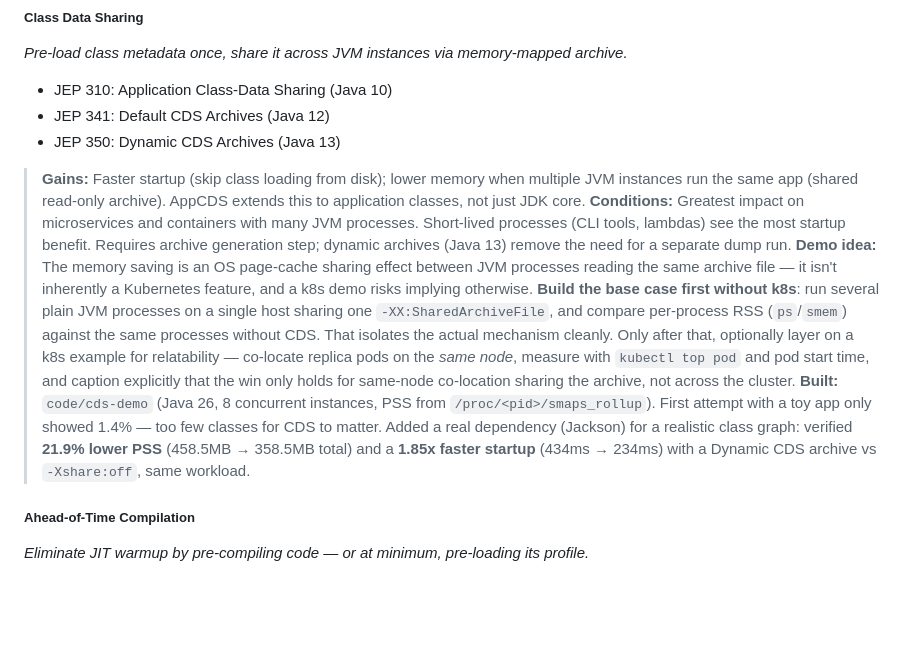
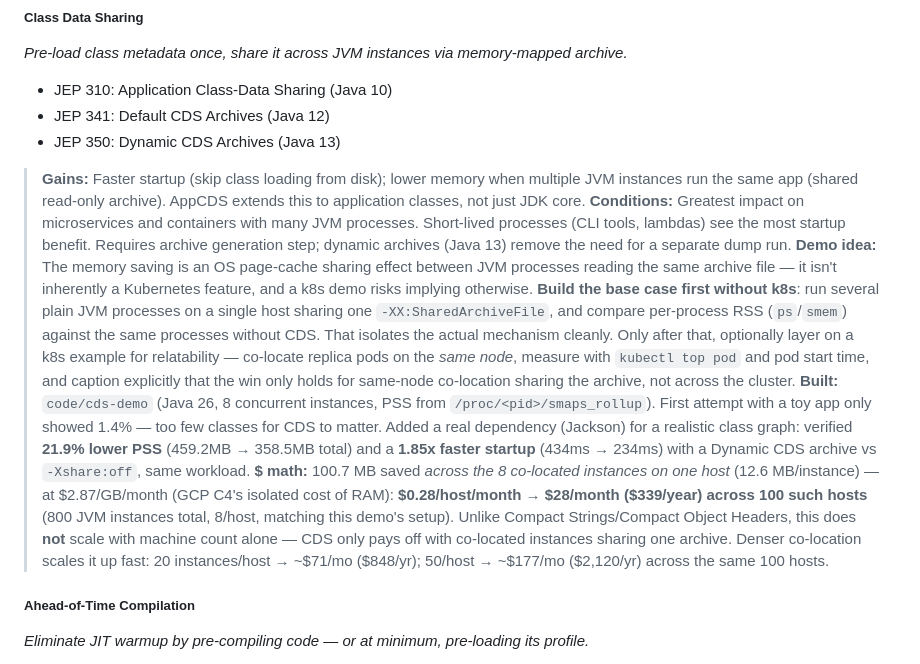
Before and after one commit to smijran/presentations, a Markdown page: if-it-aint-broke/README.md, the part around the change. Rendered like a GitHub page; blank space fills up the shorter version.

```diff
--- a/if-it-aint-broke/README.md
+++ b/if-it-aint-broke/README.md
@@ -186,7 +186,8 @@ The case is simple: staying on an old Java version isn't caution. It's a tax.
 
 > **Gains:** Faster startup (skip class loading from disk); lower memory when multiple JVM instances run the same app (shared read-only archive). AppCDS extends this to application classes, not just JDK core.
 > **Conditions:** Greatest impact on microservices and containers with many JVM processes. Short-lived processes (CLI tools, lambdas) see the most startup benefit. Requires archive generation step; dynamic archives (Java 13) remove the need for a separate dump run.
-> **Demo idea:** The memory saving is an OS page-cache sharing effect between JVM processes reading the same archive file — it isn't inherently a Kubernetes feature, and a k8s demo risks implying otherwise. **Build the base case first without k8s**: run several plain JVM processes on a single host sharing one `-XX:SharedArchiveFile`, and compare per-process RSS (`ps`/`smem`) against the same processes without CDS. That isolates the actual mechanism cleanly. Only after that, optionally layer on a k8s example for relatability — co-locate replica pods on the *same node*, measure with `kubectl top pod` and pod start time, and caption explicitly that the win only holds for same-node co-location sharing the archive, not across the cluster. **Built:** `code/cds-demo` (Java 26, 8 concurrent instances, PSS from `/proc/<pid>/smaps_rollup`). First attempt with a toy app only showed 1.4% — too few classes for CDS to matter. Added a real dependency (Jackson) for a realistic class graph: verified **21.9% lower PSS** (458.5MB → 358.5MB total) and a **1.85x faster startup** (434ms → 234ms) with a Dynamic CDS archive vs `-Xshare:off`, same workload.
+> **Demo idea:** The memory saving is an OS page-cache sharing effect between JVM processes reading the same archive file — it isn't inherently a Kubernetes feature, and a k8s demo risks implying otherwise. **Build the base case first without k8s**: run several plain JVM processes on a single host sharing one `-XX:SharedArchiveFile`, and compare per-process RSS (`ps`/`smem`) against the same processes without CDS. That isolates the actual mechanism cleanly. Only after that, optionally layer on a k8s example for relatability — co-locate replica pods on the *same node*, measure with `kubectl top pod` and pod start time, and caption explicitly that the win only holds for same-node co-location sharing the archive, not across the cluster. **Built:** `code/cds-demo` (Java 26, 8 concurrent instances, PSS from `/proc/<pid>/smaps_rollup`). First attempt with a toy app only showed 1.4% — too few classes for CDS to matter. Added a real dependency (Jackson) for a realistic class graph: verified **21.9% lower PSS** (459.2MB → 358.5MB total) and a **1.85x faster startup** (434ms → 234ms) with a Dynamic CDS archive vs `-Xshare:off`, same workload.
+> **$ math:** 100.7 MB saved *across the 8 co-located instances on one host* (12.6 MB/instance) — at $2.87/GB/month (GCP C4's isolated cost of RAM): **$0.28/host/month → $28/month ($339/year) across 100 such hosts** (800 JVM instances total, 8/host, matching this demo's setup). Unlike Compact Strings/Compact Object Headers, this does **not** scale with machine count alone — CDS only pays off with co-located instances sharing one archive. Denser co-location scales it up fast: 20 instances/host → ~$71/mo ($848/yr); 50/host → ~$177/mo ($2,120/yr) across the same 100 hosts.
 
 ##### Ahead-of-Time Compilation
 *Eliminate JIT warmup by pre-compiling code — or at minimum, pre-loading its profile.*
```
Also changed, not shown: if-it-aint-broke/slides/slides.md (+11 -0 lines).
